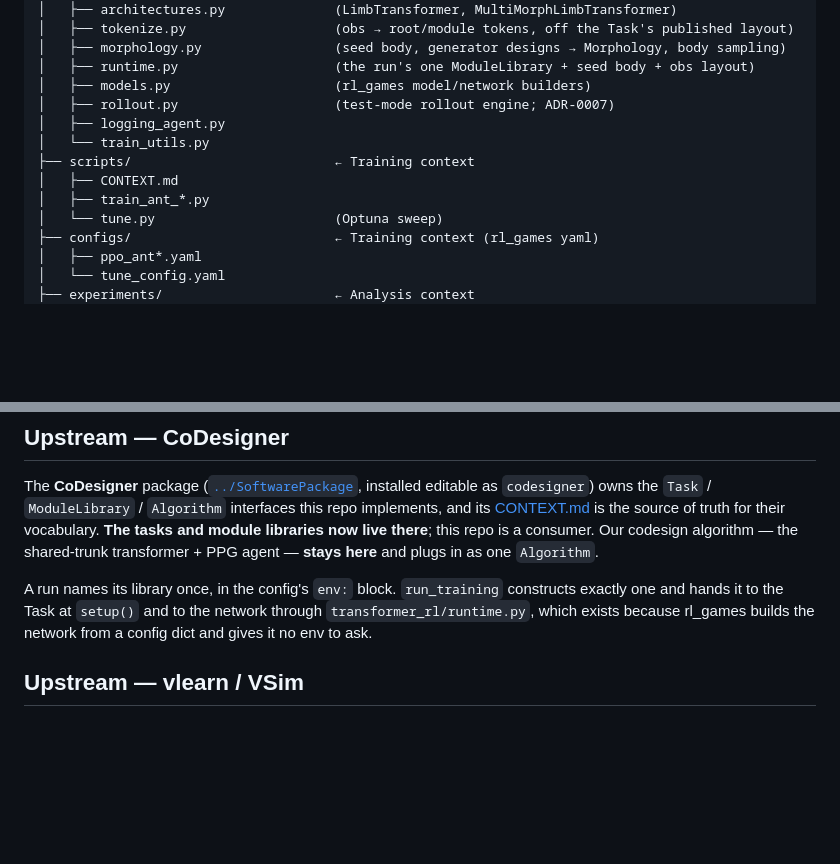
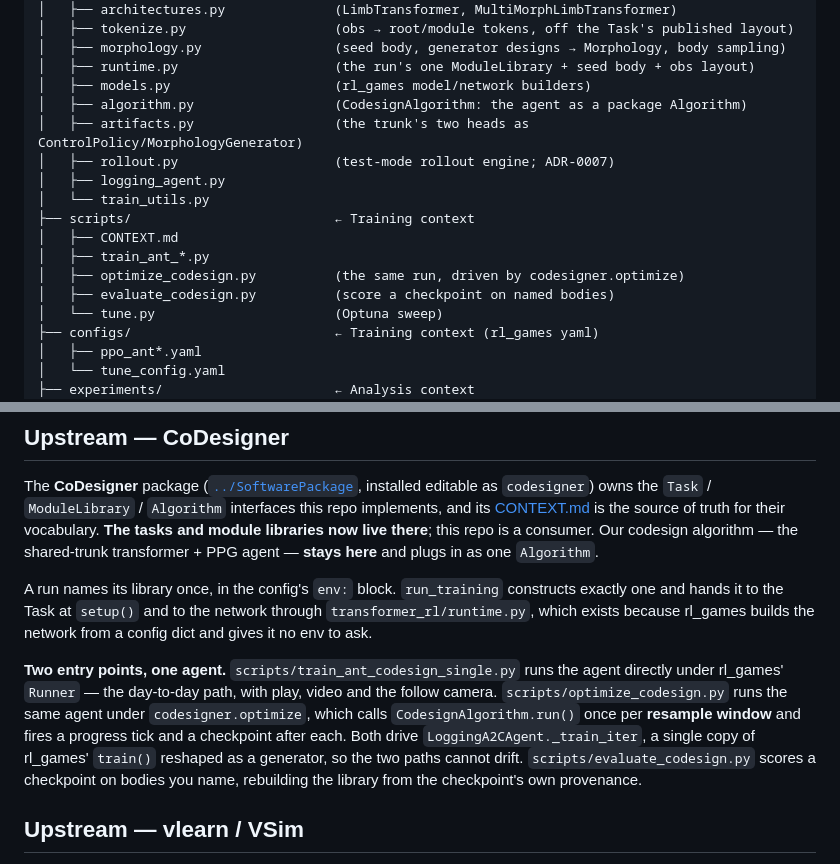
Before and after one commit to WillSumerfield/TransformerRL, a Markdown page: CONTEXT-MAP.md, 2 parts joined by grey strips. Rendered like a GitHub page; blank space fills up the shorter version.

Commit message:
docs: two entry points, one agent
Co-Authored-By: Claude Opus 5 <noreply@anthropic.com>

```diff
--- a/CONTEXT-MAP.md
+++ b/CONTEXT-MAP.md
@@ -29,12 +29,16 @@ Research repo for **codesign**: jointly optimizing a robot's *morphology* (curre
 │   ├── morphology.py                 (seed body, generator designs → Morphology, body sampling)
 │   ├── runtime.py                    (the run's one ModuleLibrary + seed body + obs layout)
 │   ├── models.py                     (rl_games model/network builders)
+│   ├── algorithm.py                  (CodesignAlgorithm: the agent as a package Algorithm)
+│   ├── artifacts.py                  (the trunk's two heads as ControlPolicy/MorphologyGenerator)
 │   ├── rollout.py                    (test-mode rollout engine; ADR-0007)
 │   ├── logging_agent.py
 │   └── train_utils.py
 ├── scripts/                          ← Training context
 │   ├── CONTEXT.md
 │   ├── train_ant_*.py
+│   ├── optimize_codesign.py          (the same run, driven by codesigner.optimize)
+│   ├── evaluate_codesign.py          (score a checkpoint on named bodies)
 │   └── tune.py                       (Optuna sweep)
 ├── configs/                          ← Training context (rl_games yaml)
 │   ├── ppo_ant*.yaml
@@ -67,6 +71,8 @@ Research repo for **codesign**: jointly optimizing a robot's *morphology* (curre
 The **CoDesigner** package ([`../SoftwarePackage`](../SoftwarePackage/CONTEXT.md), installed editable as `codesigner`) owns the `Task` / `ModuleLibrary` / `Algorithm` interfaces this repo implements, and its [CONTEXT.md](../SoftwarePackage/CONTEXT.md) is the source of truth for their vocabulary. **The tasks and module libraries now live there**; this repo is a consumer. Our codesign algorithm — the shared-trunk transformer + PPG agent — **stays here** and plugs in as one `Algorithm`.
 
 A run names its library once, in the config's `env:` block. `run_training` constructs exactly one and hands it to the Task at `setup()` and to the network through `transformer_rl/runtime.py`, which exists because rl_games builds the network from a config dict and gives it no env to ask.
+
+**Two entry points, one agent.** `scripts/train_ant_codesign_single.py` runs the agent directly under rl_games' `Runner` — the day-to-day path, with play, video and the follow camera. `scripts/optimize_codesign.py` runs the same agent under `codesigner.optimize`, which calls `CodesignAlgorithm.run()` once per **resample window** and fires a progress tick and a checkpoint after each. Both drive `LoggingA2CAgent._train_iter`, a single copy of rl_games' `train()` reshaped as a generator, so the two paths cannot drift. `scripts/evaluate_codesign.py` scores a checkpoint on bodies you name, rebuilding the library from the checkpoint's own provenance.
 
 ## Upstream — vlearn / VSim
 
```
